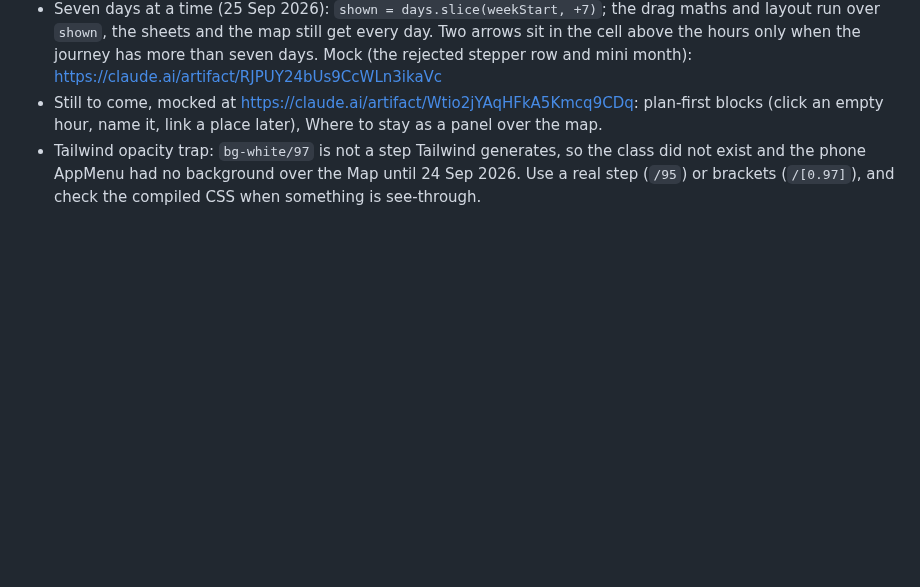
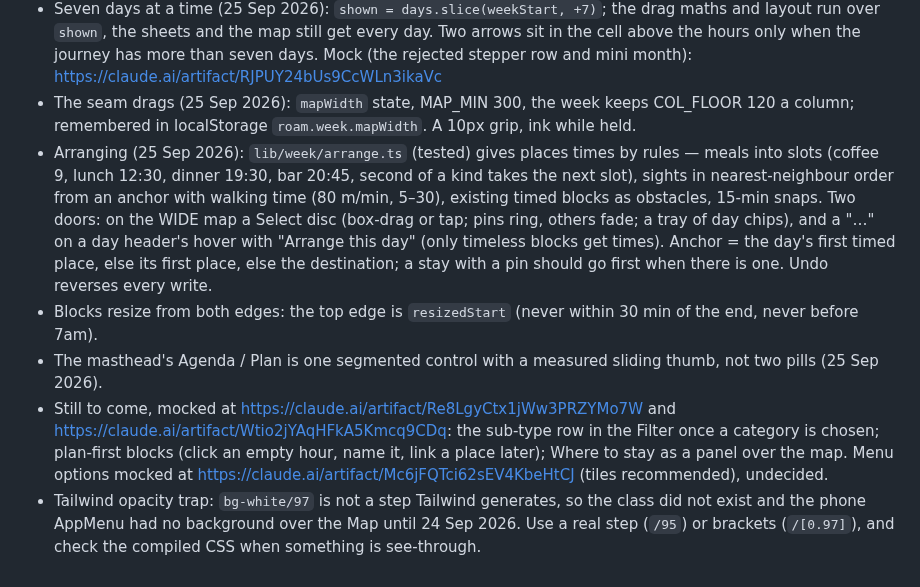
Before and after one commit to bdirenfeld/roam, a Markdown page: CLAUDE.md, the part around the change. Drawn GitHub-style; blank space fills up the shorter version.

Commit message:
CLAUDE.md: seam, arranging, start handle, segmented control
Co-Authored-By: Claude Fable 5.1 <noreply@anthropic.com>

```diff
--- a/CLAUDE.md
+++ b/CLAUDE.md
@@ -1485,9 +1485,25 @@ the component mounted and you are looking at throttling, not a broken map.
   and layout run over `shown`, the sheets and the map still get every day. Two arrows sit in
   the cell above the hours only when the journey has more than seven days. Mock (the
   rejected stepper row and mini month): https://claude.ai/artifact/RJPUY24bUs9CcWLn3ikaVc
-- Still to come, mocked at https://claude.ai/artifact/Wtio2jYAqHFkA5Kmcq9CDq: plan-first
-  blocks (click an empty hour, name it, link a place later), Where to stay as a panel over
-  the map.
+- The seam drags (25 Sep 2026): `mapWidth` state, MAP_MIN 300, the week keeps COL_FLOOR
+  120 a column; remembered in localStorage `roam.week.mapWidth`. A 10px grip, ink while held.
+- Arranging (25 Sep 2026): `lib/week/arrange.ts` (tested) gives places times by rules —
+  meals into slots (coffee 9, lunch 12:30, dinner 19:30, bar 20:45, second of a kind takes
+  the next slot), sights in nearest-neighbour order from an anchor with walking time
+  (80 m/min, 5–30), existing timed blocks as obstacles, 15-min snaps. Two doors: on the
+  WIDE map a Select disc (box-drag or tap; pins ring, others fade; a tray of day chips), and
+  a "…" on a day header's hover with "Arrange this day" (only timeless blocks get times).
+  Anchor = the day's first timed place, else its first place, else the destination; a
+  stay with a pin should go first when there is one. Undo reverses every write.
+- Blocks resize from both edges: the top edge is `resizedStart` (never within 30 min of
+  the end, never before 7am).
+- The masthead's Agenda / Plan is one segmented control with a measured sliding thumb, not
+  two pills (25 Sep 2026).
+- Still to come, mocked at https://claude.ai/artifact/Re8LgyCtx1jWw3PRZYMo7W and
+  https://claude.ai/artifact/Wtio2jYAqHFkA5Kmcq9CDq: the sub-type row in the Filter once a
+  category is chosen; plan-first blocks (click an empty hour, name it, link a place
+  later); Where to stay as a panel over the map. Menu options mocked at
+  https://claude.ai/artifact/Mc6jFQTci62sEV4KbeHtCJ (tiles recommended), undecided.
 - Tailwind opacity trap: `bg-white/97` is not a step Tailwind generates, so the class did not
   exist and the phone AppMenu had no background over the Map until 24 Sep 2026. Use a real
   step (`/95`) or brackets (`/[0.97]`), and check the compiled CSS when something is see-through.
```
